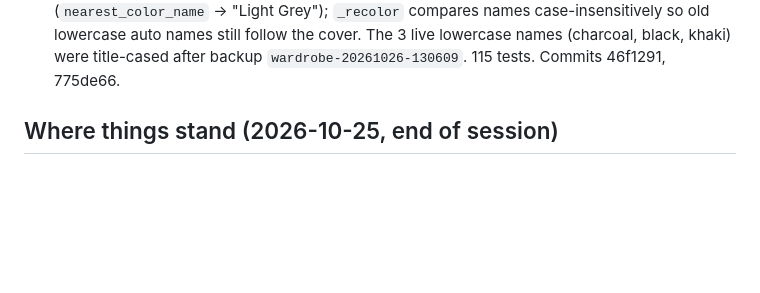
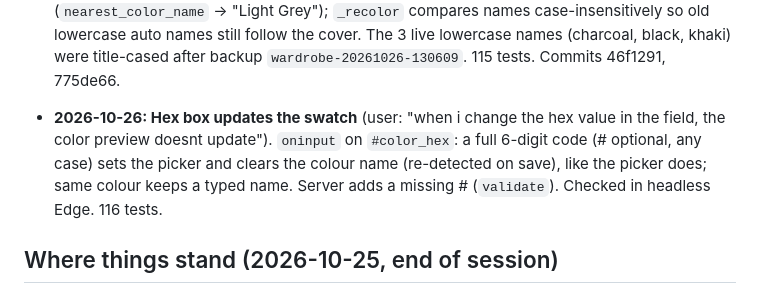
Before and after one commit to ecsmaple123/FORME, a Markdown page: PROJECT_NOTES.md, the part around the change. Drawn GitHub-style; blank space fills up the shorter version.

Commit message:
Notes: hex box updates the swatch
Co-Authored-By: Claude Opus 5.5 <noreply@anthropic.com>

```diff
--- a/PROJECT_NOTES.md
+++ b/PROJECT_NOTES.md
@@ -143,6 +143,11 @@ PC mirror: `C:\pi-work\wardrobe`. How to use it: README.md. Original plan: PLAN.
   `_recolor` compares names case-insensitively so old lowercase auto names still follow the cover.
   The 3 live lowercase names (charcoal, black, khaki) were title-cased after backup
   `wardrobe-20261026-130609`. 115 tests. Commits 46f1291, 775de66.
+
+- **2026-10-26: Hex box updates the swatch** (user: "when i change the hex value in the field, the color
+  preview doesnt update"). `oninput` on `#color_hex`: a full 6-digit code (# optional, any case) sets
+  the picker and clears the colour name (re-detected on save), like the picker does; same colour keeps a
+  typed name. Server adds a missing # (`validate`). Checked in headless Edge. 116 tests.
 
 ## Where things stand (2026-10-25, end of session)
 - Everything is live and committed. Code pushed up to FORME 80d6561; this notes update is on the Pi
```
